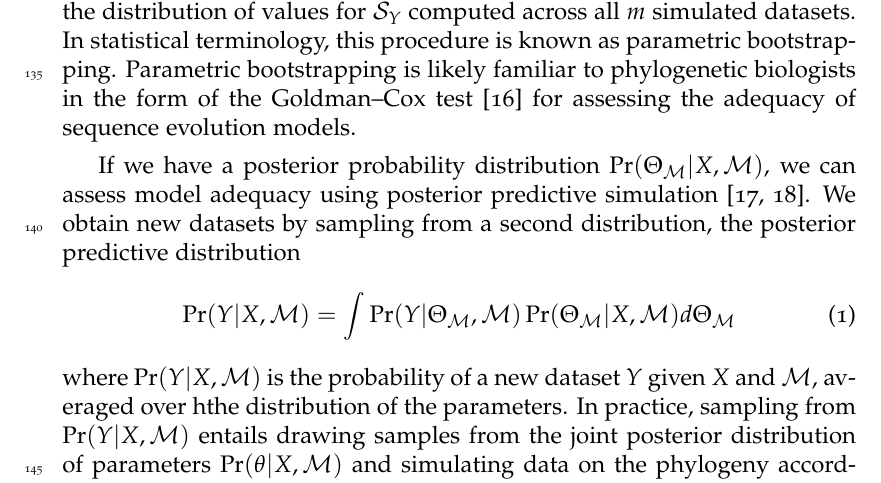
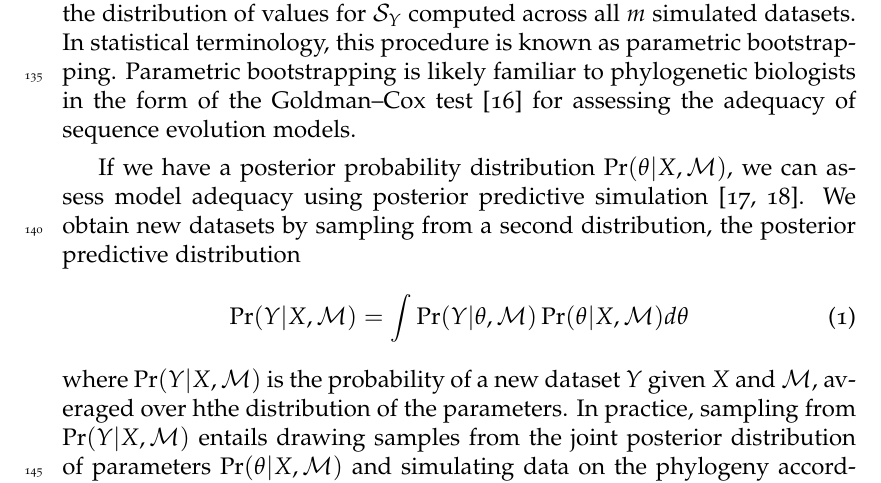
Before and after one commit to traitecoevo/modeladequacy, a LaTeX document (ms/model_ad-ms.tex): part of page 5 of 41, cut so that both start at the same text. Compiled offline with pdfLaTeX.

Commit message:
fixed a few more notations

```diff
--- a/ms/model_ad-ms.tex
+++ b/ms/model_ad-ms.tex
@@ -87,9 +87,9 @@ While likelihood and Bayesian approaches to model--fitting are philosophically d
 If we have a point estimate of the model parameters $\hat{\theta}$, we simulate $Y_1, Y_2, \ldots, Y_m$ on the phylogeny accoridng to $\hat{\theta}$ and $\mathcal{M}$. We then compare a single set of summary statistics $\mathcal{S}_X$ calculated from our observed data to the distribution of values for $\mathcal{S}_Y$ computed across all $m$ simulated datasets. In statistical terminology, this procedure is known as parametric bootstrapping. Parametric bootstrapping is likely familiar to phylogenetic biologists in the form of the Goldman--Cox test \citep{Goldman} for assessing the adequacy of sequence evolution models.
 
 %% Bayesian inference
-If we have a posterior probability distribution $\Pr(\Theta_{\mathcal{M}}|X, \mathcal{M})$, we can assess model adequacy using posterior predictive simulation \citep{Rubin1984, Gelman1996}. We obtain new datasets by sampling from a second distribution, the posterior predictive distribution
+If we have a posterior probability distribution $\Pr(\theta|X, \mathcal{M})$, we can assess model adequacy using posterior predictive simulation \citep{Rubin1984, Gelman1996}. We obtain new datasets by sampling from a second distribution, the posterior predictive distribution
 \begin{equation}
-\Pr(Y|X,\mathcal{M}) = \int \Pr(Y|\Theta_{\mathcal{M}}, \mathcal{M})\Pr(\Theta_{\mathcal{M}}|X,\mathcal{M})d\Theta_{\mathcal{M}}
+\Pr(Y|X,\mathcal{M}) = \int \Pr(Y|\theta, \mathcal{M})\Pr(\theta |X,\mathcal{M})d\theta
 \end{equation}
 where $\Pr(Y|X,\mathcal{M})$ is the probability of a new dataset $Y$ given $X$ and $\mathcal{M}$, averaged over hthe distribution of the parameters. In practice, sampling from $\Pr(Y|X,\mathcal{M})$ entails drawing samples from the joint posterior distribution of parameters $\Pr(\theta|X, \mathcal{M})$ and simulating data on the phylogeny according to the sampled parameter values. Therefore, the datasets $Y_1, Y_2, \ldots, Y_m$ are each generated from different values of $\theta$.
 Posterior predictive simulation approaches have been previously developed for models in molecular phylogenetics \citep{Bollback2002, Reid2013, Lewis2013, Brown2013}, and recently for PCMs \citep{SlaterPennell}, but have not been widely adopted in either field.
```
